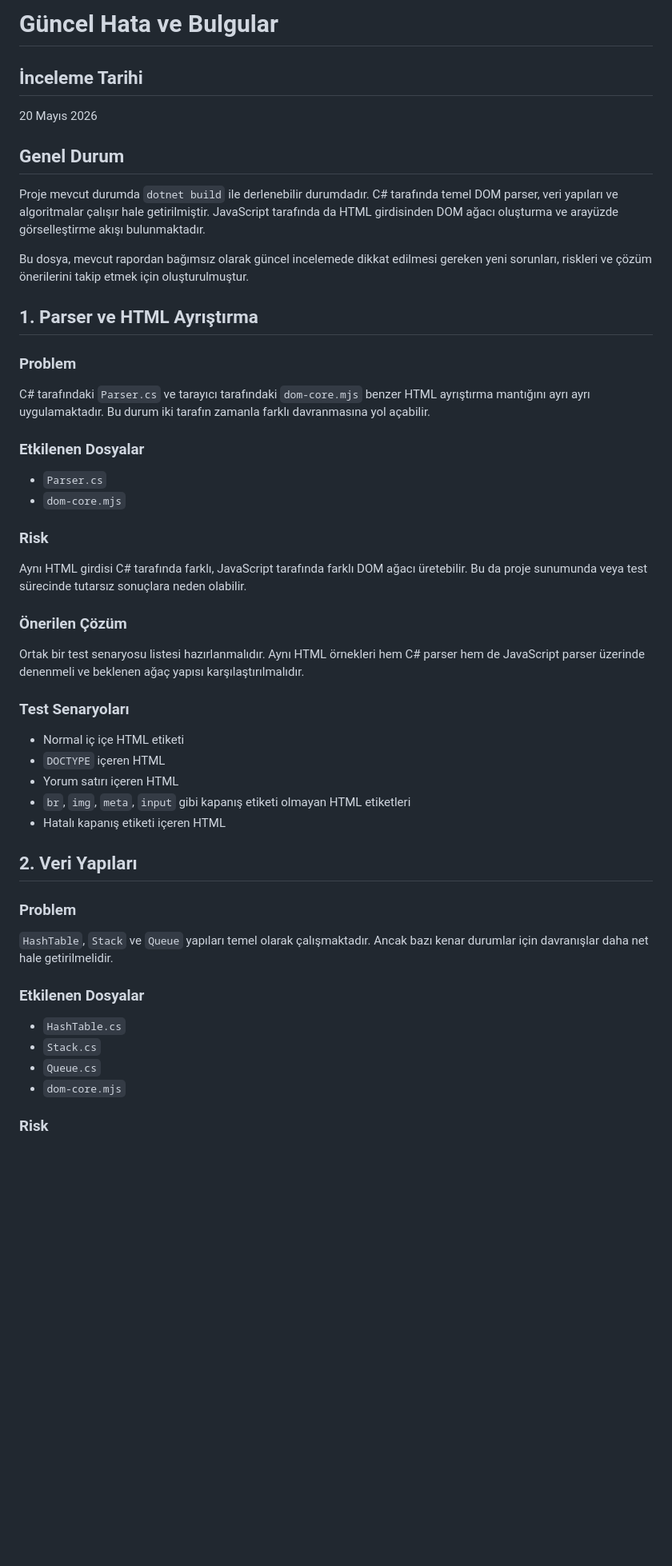
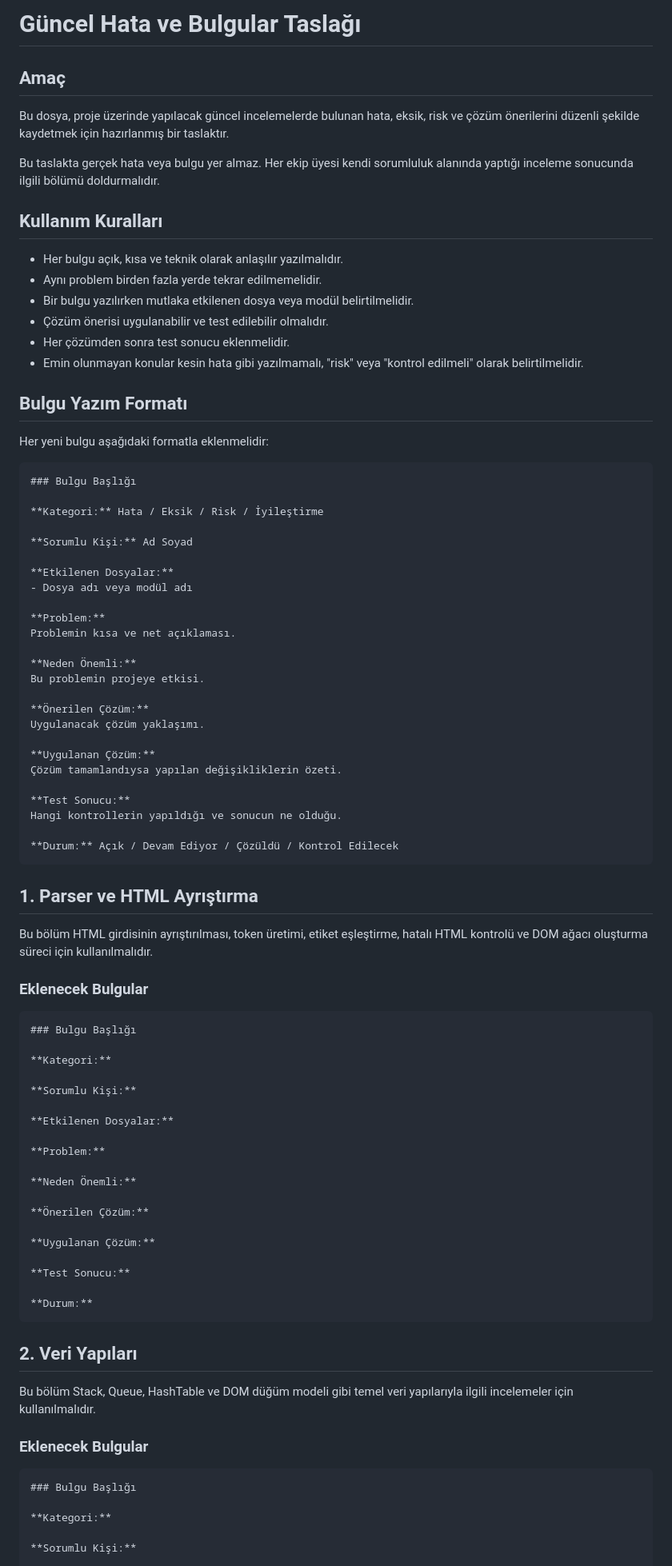
Before and after one commit to yunus-karaman/Veri-Yapilari-ile-HTML-den-DOM-Agaci-Olusturma, a Markdown page: guncel_hata_ve_bulgular.md, the part around one of its changes. Shown at 80% size. Rendered like a GitHub page; blank space fills up the shorter version.

````diff
--- a/guncel_hata_ve_bulgular.md
+++ b/guncel_hata_ve_bulgular.md
@@ -1,54 +1,90 @@
-# Güncel Hata ve Bulgular
+# Güncel Hata ve Bulgular Taslağı
 
-## İnceleme Tarihi
+## Amaç
 
-20 Mayıs 2026
+Bu dosya, proje üzerinde yapılacak güncel incelemelerde bulunan hata, eksik, risk ve çözüm önerilerini düzenli şekilde kaydetmek için hazırlanmış bir taslaktır.
 
-## Genel Durum
+Bu taslakta gerçek hata veya bulgu yer almaz. Her ekip üyesi kendi sorumluluk alanında yaptığı inceleme sonucunda ilgili bölümü doldurmalıdır.
 
-Proje mevcut durumda `dotnet build` ile derlenebilir durumdadır. C# tarafında temel DOM parser, veri yapıları ve algoritmalar çalışır hale getirilmiştir. JavaScript tarafında da HTML girdisinden DOM ağacı oluşturma ve arayüzde görselleştirme akışı bulunmaktadır.
+## Kullanım Kuralları
 
-Bu dosya, mevcut rapordan bağımsız olarak güncel incelemede dikkat edilmesi gereken yeni sorunları, riskleri ve çözüm önerilerini takip etmek için oluşturulmuştur.
+- Her bulgu açık, kısa ve teknik olarak anlaşılır yazılmalıdır.
+- Aynı problem birden fazla yerde tekrar edilmemelidir.
+- Bir bulgu yazılırken mutlaka etkilenen dosya veya modül belirtilmelidir.
+- Çözüm önerisi uygulanabilir ve test edilebilir olmalıdır.
+- Her çözümden sonra test sonucu eklenmelidir.
+- Emin olunmayan konular kesin hata gibi yazılmamalı, "risk" veya "kontrol edilmeli" olarak belirtilmelidir.
+
+## Bulgu Yazım Formatı
+
+Her yeni bulgu aşağıdaki formatla eklenmelidir:
+
+```markdown
+### Bulgu Başlığı
+
+**Kategori:** Hata / Eksik / Risk / İyileştirme
+
+**Sorumlu Kişi:** Ad Soyad
+
+**Etkilenen Dosyalar:**
+- Dosya adı veya modül adı
+
+**Problem:**
+Problemin kısa ve net açıklaması.
+
+**Neden Önemli:**
+Bu problemin projeye etkisi.
+
+**Önerilen Çözüm:**
+Uygulanacak çözüm yaklaşımı.
+
+**Uygulanan Çözüm:**
+Çözüm tamamlandıysa yapılan değişikliklerin özeti.
+
+**Test Sonucu:**
+Hangi kontrollerin yapıldığı ve sonucun ne olduğu.
+
+**Durum:** Açık / Devam Ediyor / Çözüldü / Kontrol Edilecek
+```
 
 ## 1. Parser ve HTML Ayrıştırma
 
-### Problem
+Bu bölüm HTML girdisinin ayrıştırılması, token üretimi, etiket eşleştirme, hatalı HTML kontrolü ve DOM ağacı oluşturma süreci için kullanılmalıdır.
 
-C# tarafındaki `Parser.cs` ve tarayıcı tarafındaki `dom-core.mjs` benzer HTML ayrıştırma mantığını ayrı ayrı uygulamaktadır. Bu durum iki tarafın zamanla farklı davranmasına yol açabilir.
+### Eklenecek Bulgular
 
-### Etkilenen Dosyalar
+```markdown
+### Bulgu Başlığı
 
-- `Parser.cs`
-- `dom-core.mjs`
+**Kategori:**
 
-### Risk
+**Sorumlu Kişi:**
 
-Aynı HTML girdisi C# tarafında farklı, JavaScript tarafında farklı DOM ağacı üretebilir. Bu da proje sunumunda veya test sürecinde tutarsız sonuçlara neden olabilir.
+**Etkilenen Dosyalar:**
 
-### Önerilen Çözüm
+**Problem:**
 
-Ortak bir test senaryosu listesi hazırlanmalıdır. Aynı HTML örnekleri hem C# parser hem de JavaScript parser üzerinde denenmeli ve beklenen ağaç yapısı karşılaştırılmalıdır.
+**Neden Önemli:**
 
-### Test Senaryoları
+**Önerilen Çözüm:**
 
-- Normal iç içe HTML etiketi
-- `DOCTYPE` içeren HTML
-- Yorum satırı içeren HTML
-- `br`, `img`, `meta`, `input` gibi kapanış etiketi olmayan HTML etiketleri
-- Hatalı kapanış etiketi içeren HTML
+**Uygulanan Çözüm:**
+
+**Test Sonucu:**
+
+**Durum:**
+```
 
 ## 2. Veri Yapıları
 
-### Problem
+Bu bölüm Stack, Queue, HashTable ve DOM düğüm modeli gibi temel veri yapılarıyla ilgili incelemeler için kullanılmalıdır.
 
-`HashTable`, `Stack` ve `Queue` yapıları temel olarak çalışmaktadır. Ancak bazı kenar durumlar için davranışlar daha net hale getirilmelidir.
+### Eklenecek Bulgular
 
-### Etkilenen Dosyalar
+```markdown
+### Bulgu Başlığı
 
-- `HashTable.cs`
-- `Stack.cs`
-- `Queue.cs`
-- `dom-core.mjs`
+**Kategori:**
 
-### Risk
+**Sorumlu Kişi:**
 
````
Also changed, not shown: other parts of guncel_hata_ve_bulgular.md (+75 -69 lines).
